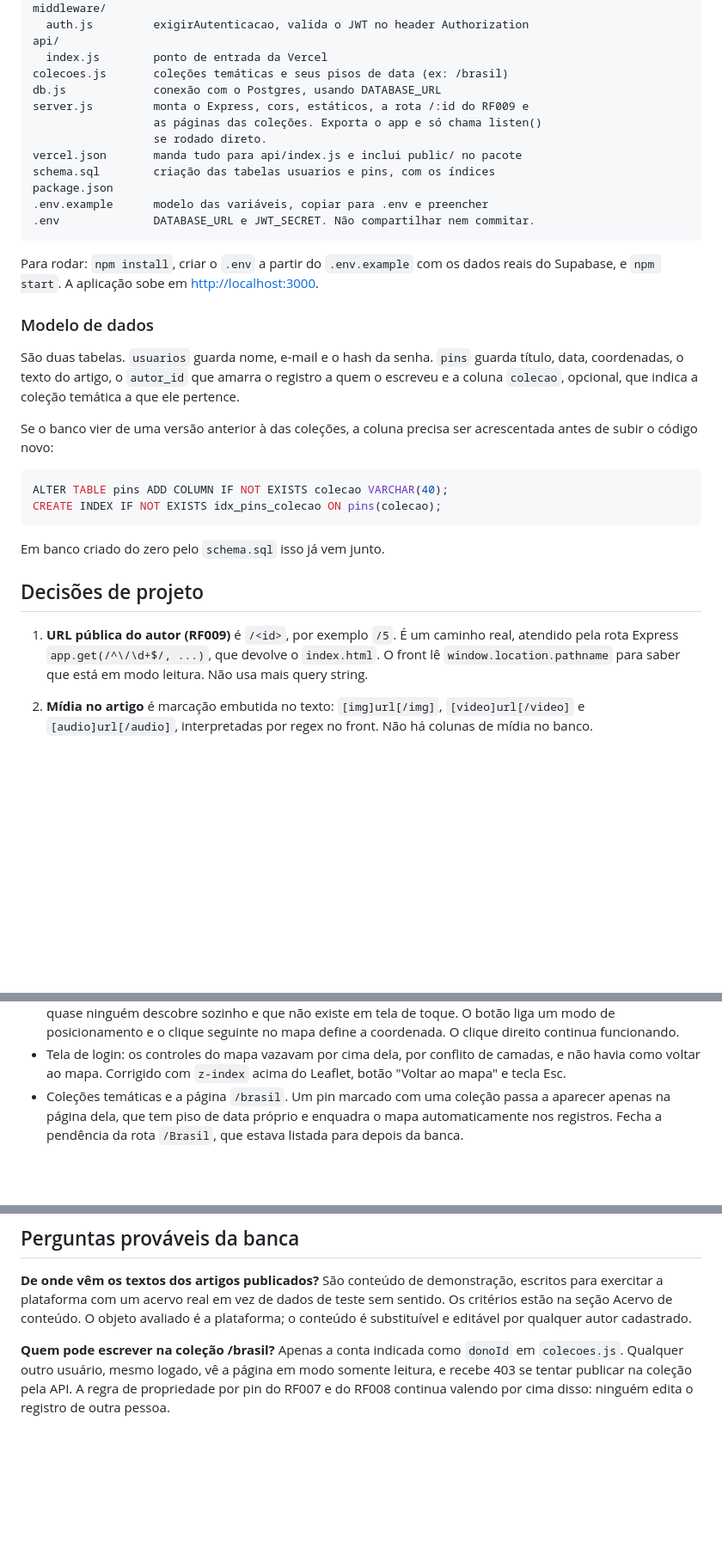
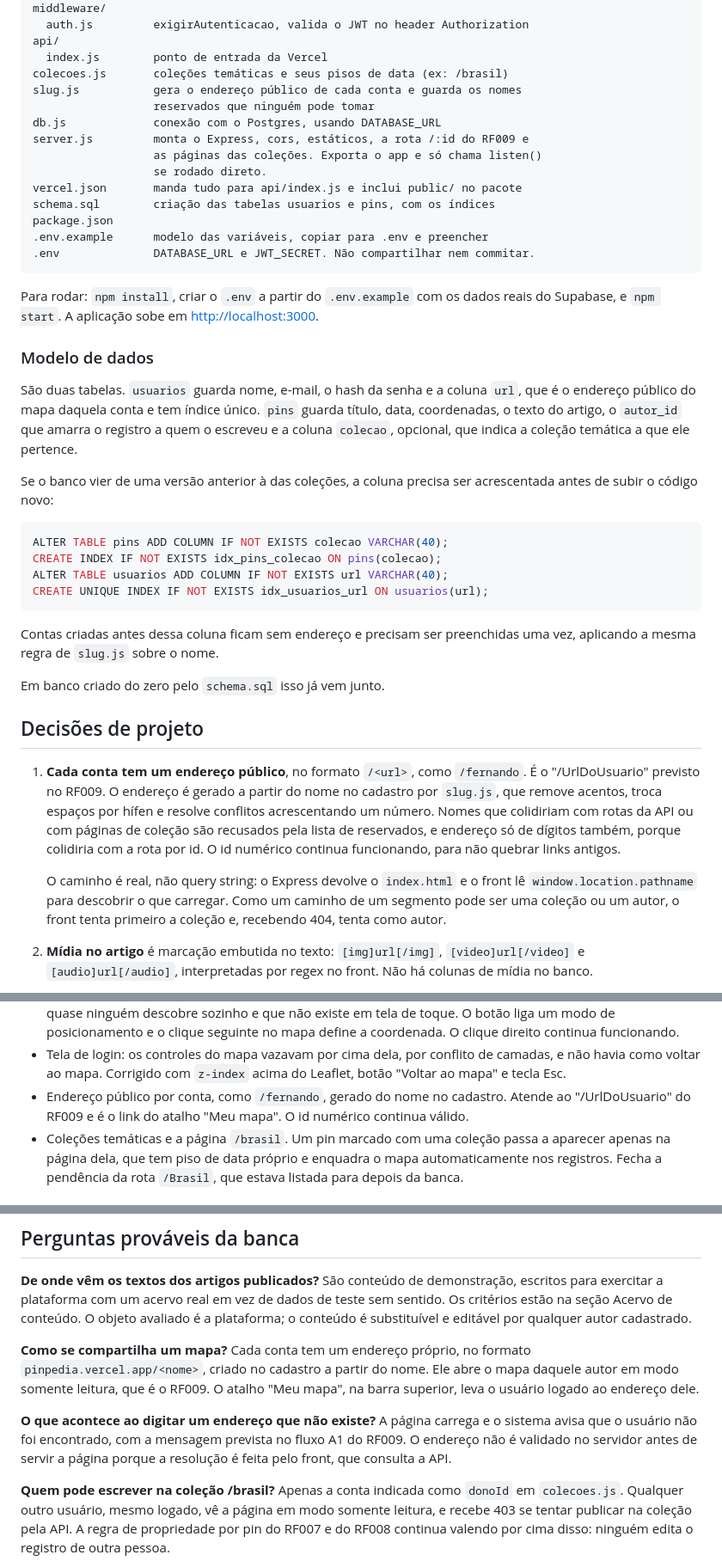
Before and after one commit to FernandoSilva1911/PinPedia, a Markdown page: NOTAS-DO-PROJETO.md, 3 parts joined by grey strips. Shown at 86% size. Rendered like a GitHub page; blank space fills up the shorter version.

Commit message:
Documenta os enderecos publicos por conta

````diff
--- a/NOTAS-DO-PROJETO.md
+++ b/NOTAS-DO-PROJETO.md
@@ -46,6 +46,8 @@ middleware/
 api/
   index.js        ponto de entrada da Vercel
 colecoes.js       coleções temáticas e seus pisos de data (ex: /brasil)
+slug.js           gera o endereço público de cada conta e guarda os nomes
+                  reservados que ninguém pode tomar
 db.js             conexão com o Postgres, usando DATABASE_URL
 server.js         monta o Express, cors, estáticos, a rota /:id do RF009 e
                   as páginas das coleções. Exporta o app e só chama listen()
@@ -63,7 +65,9 @@ dados reais do Supabase, e `npm start`. A aplicação sobe em
 
 ### Modelo de dados
 
-São duas tabelas. `usuarios` guarda nome, e-mail e o hash da senha. `pins`
+São duas tabelas. `usuarios` guarda nome, e-mail, o hash da senha e a coluna
+`url`, que é o endereço público do mapa daquela conta e tem índice único.
+`pins`
 guarda título, data, coordenadas, o texto do artigo, o `autor_id` que amarra o
 registro a quem o escreveu e a coluna `colecao`, opcional, que indica a coleção
 temática a que ele pertence.
@@ -74,16 +78,29 @@ acrescentada antes de subir o código novo:
 ```sql
 ALTER TABLE pins ADD COLUMN IF NOT EXISTS colecao VARCHAR(40);
 CREATE INDEX IF NOT EXISTS idx_pins_colecao ON pins(colecao);
+ALTER TABLE usuarios ADD COLUMN IF NOT EXISTS url VARCHAR(40);
+CREATE UNIQUE INDEX IF NOT EXISTS idx_usuarios_url ON usuarios(url);
 ```
+
+Contas criadas antes dessa coluna ficam sem endereço e precisam ser
+preenchidas uma vez, aplicando a mesma regra de `slug.js` sobre o nome.
 
 Em banco criado do zero pelo `schema.sql` isso já vem junto.
 
 ## Decisões de projeto
 
-1. **URL pública do autor (RF009)** é `/<id>`, por exemplo `/5`. É um caminho
-   real, atendido pela rota Express `app.get(/^\/\d+$/, ...)`, que devolve o
-   `index.html`. O front lê `window.location.pathname` para saber que está em
-   modo leitura. Não usa mais query string.
+1. **Cada conta tem um endereço público**, no formato `/<url>`, como
+   `/fernando`. É o "/UrlDoUsuario" previsto no RF009. O endereço é gerado a
+   partir do nome no cadastro por `slug.js`, que remove acentos, troca espaços
+   por hífen e resolve conflitos acrescentando um número. Nomes que colidiriam
+   com rotas da API ou com páginas de coleção são recusados pela lista de
+   reservados, e endereço só de dígitos também, porque colidiria com a rota por
+   id. O id numérico continua funcionando, para não quebrar links antigos.
+
+   O caminho é real, não query string: o Express devolve o `index.html` e o
+   front lê `window.location.pathname` para descobrir o que carregar. Como um
+   caminho de um segmento pode ser uma coleção ou um autor, o front tenta
+   primeiro a coleção e, recebendo 404, tenta como autor.
 
 2. **Mídia no artigo** é marcação embutida no texto: `[img]url[/img]`,
    `[video]url[/video]` e `[audio]url[/audio]`, interpretadas por regex no
@@ -205,6 +222,9 @@ Tudo abaixo testado e funcionando.
 - Tela de login: os controles do mapa vazavam por cima dela, por conflito de
   camadas, e não havia como voltar ao mapa. Corrigido com `z-index` acima do
   Leaflet, botão "Voltar ao mapa" e tecla Esc.
+- Endereço público por conta, como `/fernando`, gerado do nome no cadastro.
+  Atende ao "/UrlDoUsuario" do RF009 e é o link do atalho "Meu mapa". O id
+  numérico continua válido.
 - Coleções temáticas e a página `/brasil`. Um pin marcado com uma coleção passa
   a aparecer apenas na página dela, que tem piso de data próprio e enquadra o
   mapa automaticamente nos registros. Fecha a pendência da rota `/Brasil`, que
@@ -333,6 +353,16 @@ escritos para exercitar a plataforma com um acervo real em vez de dados de teste
 sem sentido. Os critérios estão na seção Acervo de conteúdo. O objeto avaliado é
 a plataforma; o conteúdo é substituível e editável por qualquer autor cadastrado.
 
+**Como se compartilha um mapa?** Cada conta tem um endereço próprio, no
+formato `pinpedia.vercel.app/<nome>`, criado no cadastro a partir do nome. Ele
+abre o mapa daquele autor em modo somente leitura, que é o RF009. O atalho
+"Meu mapa", na barra superior, leva o usuário logado ao endereço dele.
+
+**O que acontece ao digitar um endereço que não existe?** A página carrega e o
+sistema avisa que o usuário não foi encontrado, com a mensagem prevista no
+fluxo A1 do RF009. O endereço não é validado no servidor antes de servir a
+página porque a resolução é feita pelo front, que consulta a API.
+
 **Quem pode escrever na coleção /brasil?** Apenas a conta indicada como `donoId`
 em `colecoes.js`. Qualquer outro usuário, mesmo logado, vê a página em modo
 somente leitura, e recebe 403 se tentar publicar na coleção pela API. A regra de
````
